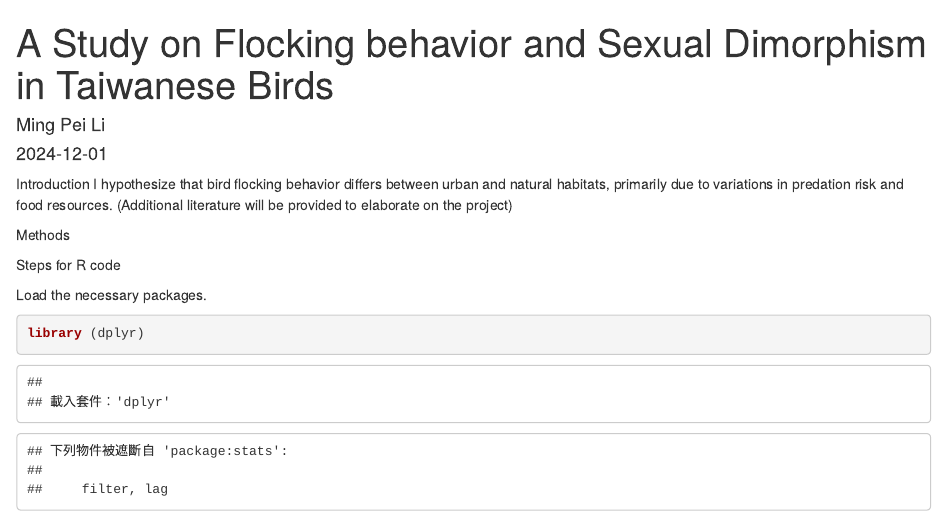
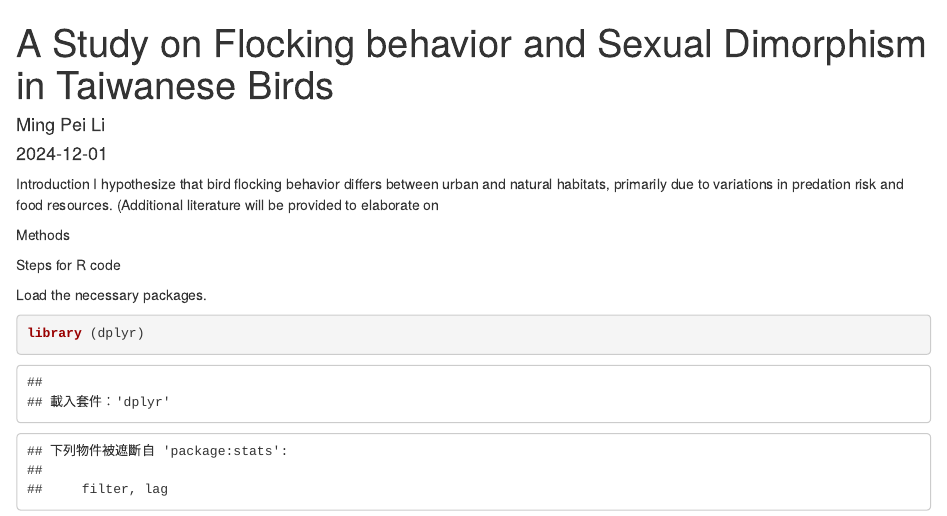
Before and after one commit to LiPei19/Ocean-R-Final-project, an R Markdown document (Ocean-R-Final-project.Rmd): the page in a window 1100 px wide, from its top. The pictures show the output file Ocean-R-Final-project.html that the author committed with the source, opened offline.

```diff
--- a/Ocean-R-Final-project.Rmd
+++ b/Ocean-R-Final-project.Rmd
@@ -6,7 +6,7 @@
 ---
 
 Introduction
-I hypothesize that bird flocking behavior differs between urban and natural habitats, primarily due to variations in predation risk and food resources. (Additional literature will be provided to elaborate on the project)
+I hypothesize that bird flocking behavior differs between urban and natural habitats, primarily due to variations in predation risk and food resources. (Additional literature will be provided to elaborate on
 
 
 
```
Also changed, not shown: Ocean-R-Final-project.html.
